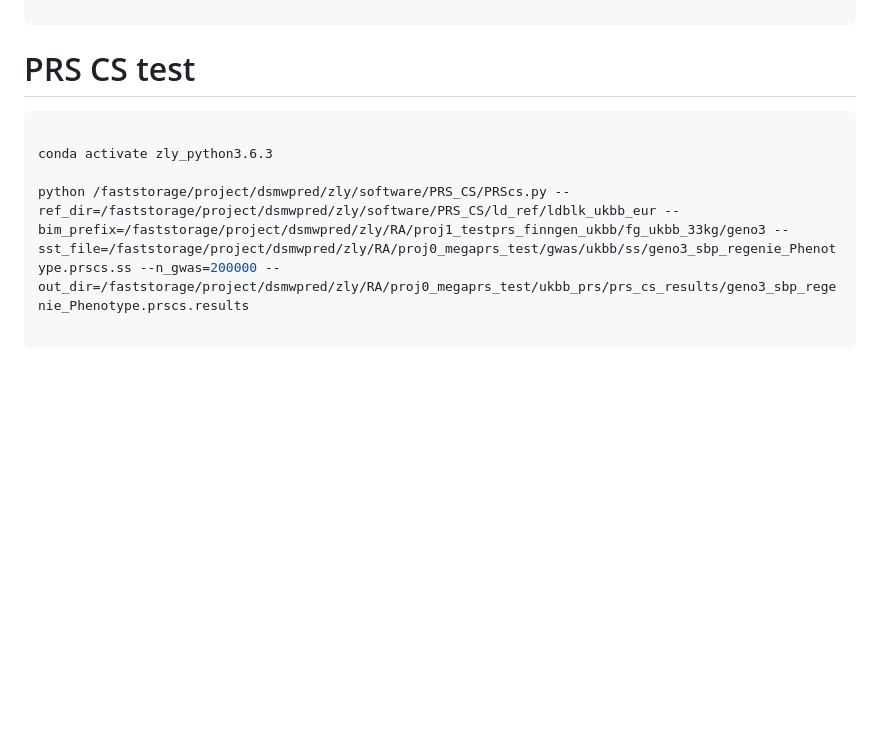
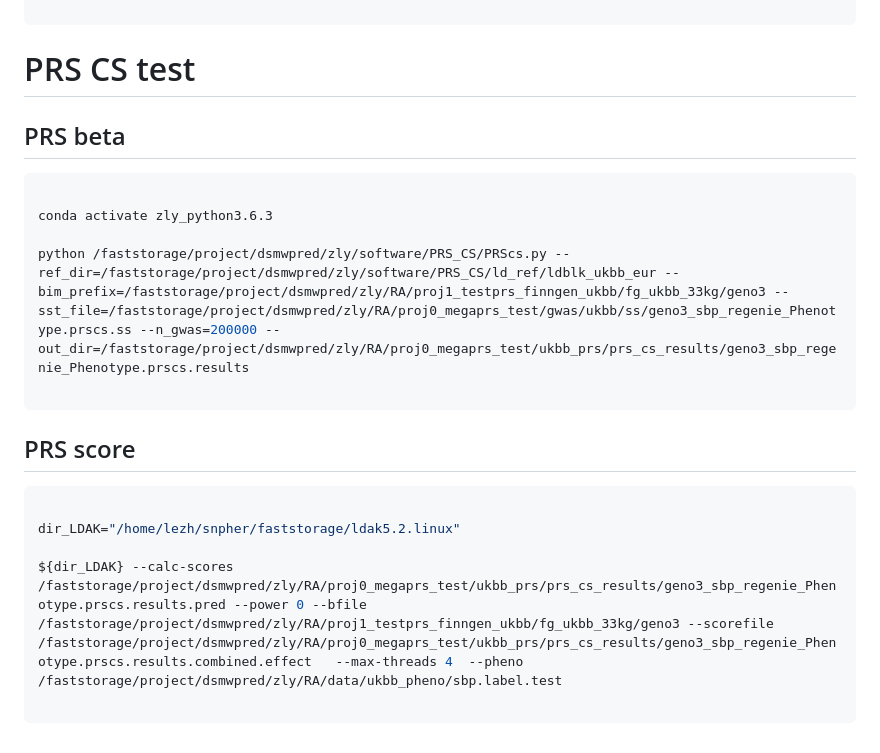
Before and after one commit to KirakiraZLY/RA, a Markdown page: Commands/commands_Week15.md, the part around the change. GitHub-like rendering; blank space fills up the shorter version.

````diff
--- a/Commands/commands_Week15.md
+++ b/Commands/commands_Week15.md
@@ -3252,6 +3252,7 @@ sbatch geno3_awake_ldak.megaprs.elastic.sh
 
 # PRS CS test
 
+## PRS beta
 ```python
 
 conda activate zly_python3.6.3
@@ -3259,3 +3260,12 @@ conda activate zly_python3.6.3
 python /faststorage/project/dsmwpred/zly/software/PRS_CS/PRScs.py --ref_dir=/faststorage/project/dsmwpred/zly/software/PRS_CS/ld_ref/ldblk_ukbb_eur --bim_prefix=/faststorage/project/dsmwpred/zly/RA/proj1_testprs_finngen_ukbb/fg_ukbb_33kg/geno3 --sst_file=/faststorage/project/dsmwpred/zly/RA/proj0_megaprs_test/gwas/ukbb/ss/geno3_sbp_regenie_Phenotype.prscs.ss --n_gwas=200000 --out_dir=/faststorage/project/dsmwpred/zly/RA/proj0_megaprs_test/ukbb_prs/prs_cs_results/geno3_sbp_regenie_Phenotype.prscs.results
 
 ```
+
+## PRS score
+```python
+
+dir_LDAK="/home/lezh/snpher/faststorage/ldak5.2.linux"
+
+${dir_LDAK} --calc-scores /faststorage/project/dsmwpred/zly/RA/proj0_megaprs_test/ukbb_prs/prs_cs_results/geno3_sbp_regenie_Phenotype.prscs.results.pred --power 0 --bfile /faststorage/project/dsmwpred/zly/RA/proj1_testprs_finngen_ukbb/fg_ukbb_33kg/geno3 --scorefile /faststorage/project/dsmwpred/zly/RA/proj0_megaprs_test/ukbb_prs/prs_cs_results/geno3_sbp_regenie_Phenotype.prscs.results.combined.effect   --max-threads 4  --pheno /faststorage/project/dsmwpred/zly/RA/data/ukbb_pheno/sbp.label.test
+
+```
````
